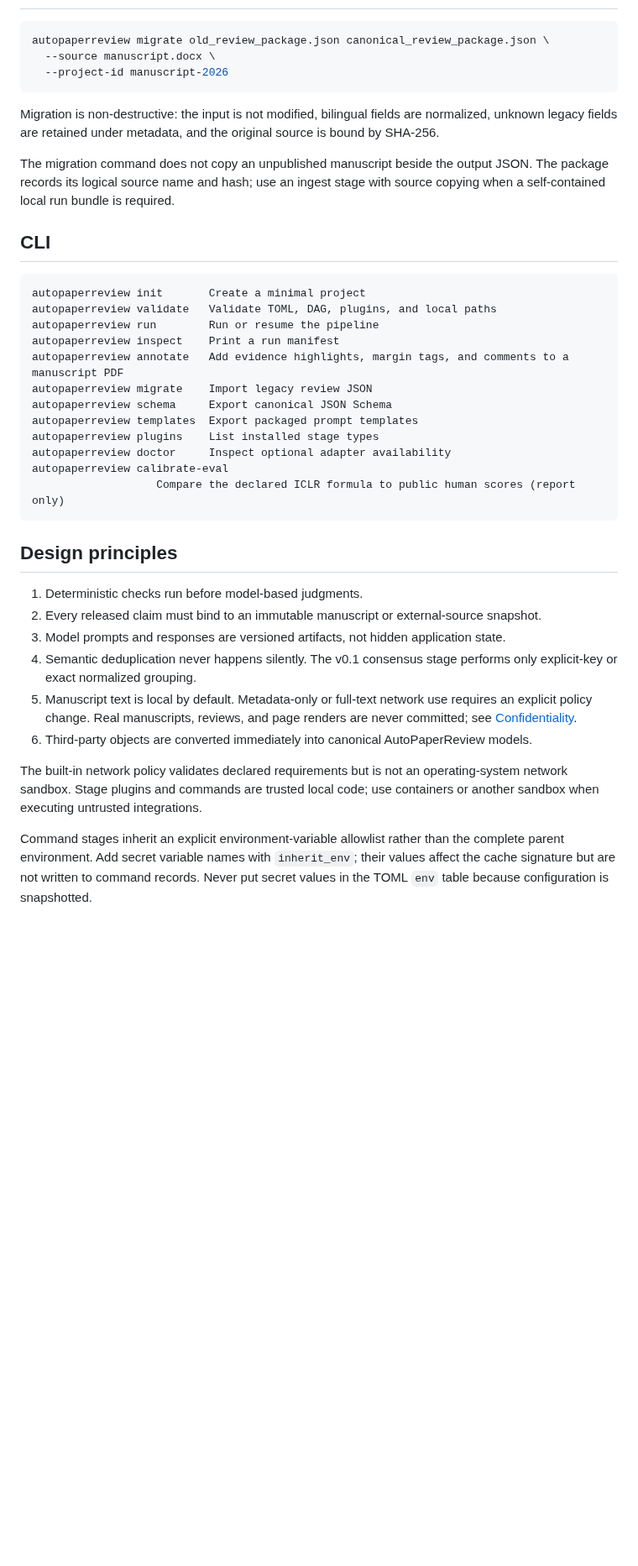
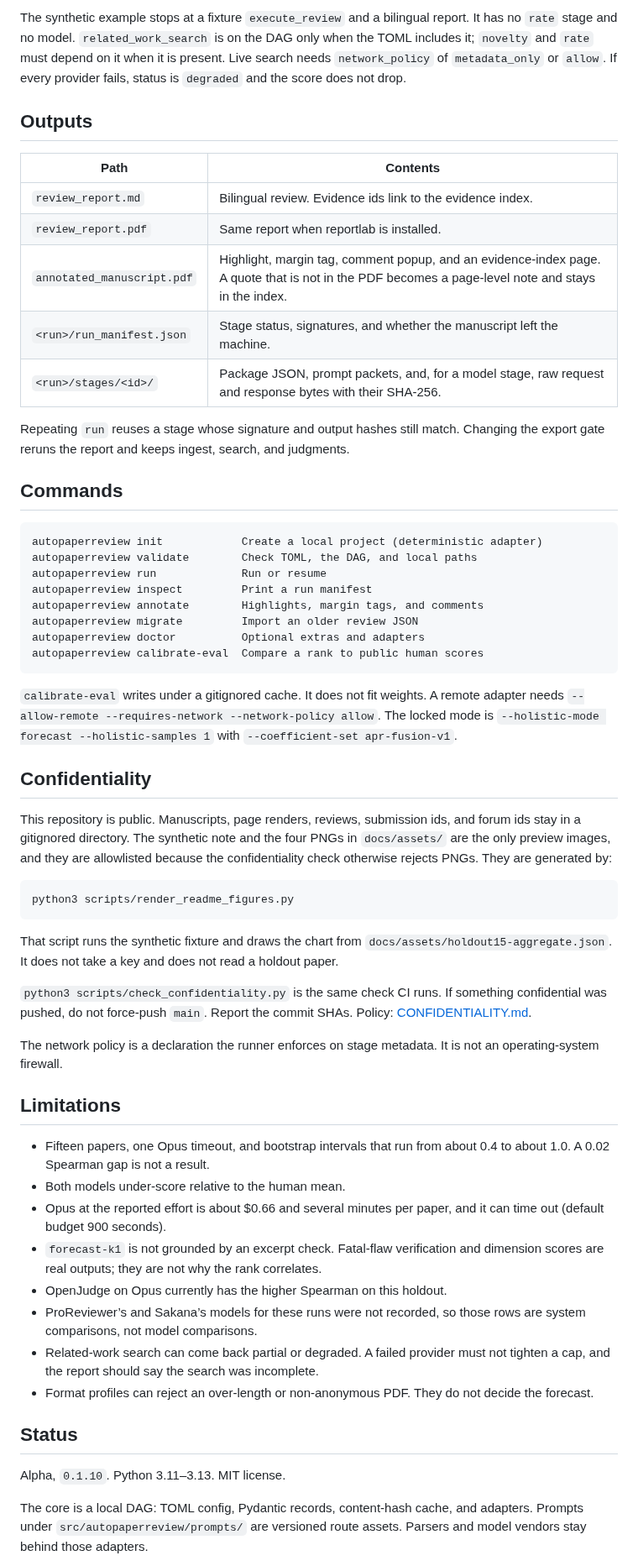
Before and after one commit to XR-Lee/AutoPaperReview, a Markdown page: README.md, the part around one of its changes. Shown at 84% size. GitHub-like rendering; blank space fills up the shorter version.

````diff
--- a/README.md
+++ b/README.md
@@ -146,41 +266,60 @@ Raw requests and responses are stored under `stages/<id>/model/` with their SHA-
+The synthetic example stops at a fixture `execute_review` and a bilingual report. It has no `rate` stage and no model. `related_work_search` is on the DAG only when the TOML includes it; `novelty` and `rate` must depend on it when it is present. Live search needs `network_policy` of `metadata_only` or `allow`. If every provider fails, status is `degraded` and the score does not drop.
+
+## Outputs
+
+| Path | Contents |
+| --- | --- |
+| `review_report.md` | Bilingual review. Evidence ids link to the evidence index. |
+| `review_report.pdf` | Same report when reportlab is installed. |
+| `annotated_manuscript.pdf` | Highlight, margin tag, comment popup, and an evidence-index page. A quote that is not in the PDF becomes a page-level note and stays in the index. |
+| `<run>/run_manifest.json` | Stage status, signatures, and whether the manuscript left the machine. |
+| `<run>/stages/<id>/` | Package JSON, prompt packets, and, for a model stage, raw request and response bytes with their SHA-256. |
+
+Repeating `run` reuses a stage whose signature and output hashes still match. Changing the export gate reruns the report and keeps ingest, search, and judgments.
+
+## Commands
+
+```text
+autopaperreview init            Create a local project (deterministic adapter)
+autopaperreview validate        Check TOML, the DAG, and local paths
+autopaperreview run             Run or resume
+autopaperreview inspect         Print a run manifest
+autopaperreview annotate        Highlights, margin tags, and comments
+autopaperreview migrate         Import an older review JSON
+autopaperreview doctor          Optional extras and adapters
+autopaperreview calibrate-eval  Compare a rank to public human scores
+```
+
+`calibrate-eval` writes under a gitignored cache. It does not fit weights. A remote adapter needs `--allow-remote --requires-network --network-policy allow`. The locked mode is `--holistic-mode forecast --holistic-samples 1` with `--coefficient-set apr-fusion-v1`.
+
+## Confidentiality
+
+This repository is public. Manuscripts, page renders, reviews, submission ids, and forum ids stay in a gitignored directory. The synthetic note and the four PNGs in `docs/assets/` are the only preview images, and they are allowlisted because the confidentiality check otherwise rejects PNGs. They are generated by:
 
 ```bash
-autopaperreview migrate old_review_package.json canonical_review_package.json \
-  --source manuscript.docx \
-  --project-id manuscript-2026
+python3 scripts/render_readme_figures.py
 ```
 
-Migration is non-destructive: the input is not modified, bilingual fields are normalized, unknown legacy fields are retained under metadata, and the original source is bound by SHA-256.
+That script runs the synthetic fixture and draws the chart from `docs/assets/holdout15-aggregate.json`. It does not take a key and does not read a holdout paper.
 
-The migration command does not copy an unpublished manuscript beside the output JSON. The package records its logical source name and hash; use an ingest stage with source copying when a self-contained local run bundle is required.
+`python3 scripts/check_confidentiality.py` is the same check CI runs. If something confidential was pushed, do not force-push `main`. Report the commit SHAs. Policy: [CONFIDENTIALITY.md](CONFIDENTIALITY.md).
 
-## CLI
+The network policy is a declaration the runner enforces on stage metadata. It is not an operating-system firewall.
 
-```text
-autopaperreview init       Create a minimal project
-autopaperreview validate   Validate TOML, DAG, plugins, and local paths
-autopaperreview run        Run or resume the pipeline
-autopaperreview inspect    Print a run manifest
-autopaperreview annotate   Add evidence highlights, margin tags, and comments to a manuscript PDF
-autopaperreview migrate    Import legacy review JSON
-autopaperreview schema     Export canonical JSON Schema
-autopaperreview templates  Export packaged prompt templates
-autopaperreview plugins    List installed stage types
-autopaperreview doctor     Inspect optional adapter availability
-autopaperreview calibrate-eval
-                   Compare the declared ICLR formula to public human scores (report only)
-```
+## Limitations
 
-## Design principles
+- Fifteen papers, one Opus timeout, and bootstrap intervals that run from about 0.4 to about 1.0. A 0.02 Spearman gap is not a result.
+- Both models under-score relative to the human mean.
+- Opus at the reported effort is about $0.66 and several minutes per paper, and it can time out (default budget 900 seconds).
+- `forecast-k1` is not grounded by an excerpt check. Fatal-flaw verification and dimension scores are real outputs; they are not why the rank correlates.
+- OpenJudge on Opus currently has the higher Spearman on this holdout.
+- ProReviewer’s and Sakana’s models for these runs were not recorded, so those rows are system comparisons, not model comparisons.
+- Related-work search can come back partial or degraded. A failed provider must not tighten a cap, and the report should say the search was incomplete.
+- Format profiles can reject an over-length or non-anonymous PDF. They do not decide the forecast.
 
-1. Deterministic checks run before model-based judgments.
-2. Every released claim must bind to an immutable manuscript or external-source snapshot.
-3. Model prompts and responses are versioned artifacts, not hidden application state.
-4. Semantic deduplication never happens silently. The v0.1 consensus stage performs only explicit-key or exact normalized grouping.
-5. Manuscript text is local by default. Metadata-only or full-text network use requires an explicit policy change. Real manuscripts, reviews, and page renders are never committed; see [Confidentiality](CONFIDENTIALITY.md).
-6. Third-party objects are converted immediately into canonical AutoPaperReview models.
+## Status
 
-The built-in network policy validates declared requirements but is not an operating-system network sandbox. Stage plugins and commands are trusted local code; use containers or another sandbox when executing untrusted integrations.
+Alpha, `0.1.10`. Python 3.11–3.13. MIT license.
 
-Command stages inherit an explicit environment-variable allowlist rather than the complete parent environment. Add secret variable names with `inherit_env`; their values affect the cache signature but are not written to command records. Never put secret values in the TOML `env` table because configuration is snapshotted.
+The core is a local DAG: TOML config, Pydantic records, content-hash cache, and adapters. Prompts under `src/autopaperreview/prompts/` are versioned route assets. Parsers and model vendors stay behind those adapters.
 
````
Also changed, not shown: other parts of README.md (+214 -94 lines), docs/assets/annotated-preview.png (added), docs/assets/forecast-panel.png (added), docs/assets/hero.png (added), docs/assets/holdout-ranking.png (added), 7 other files.
